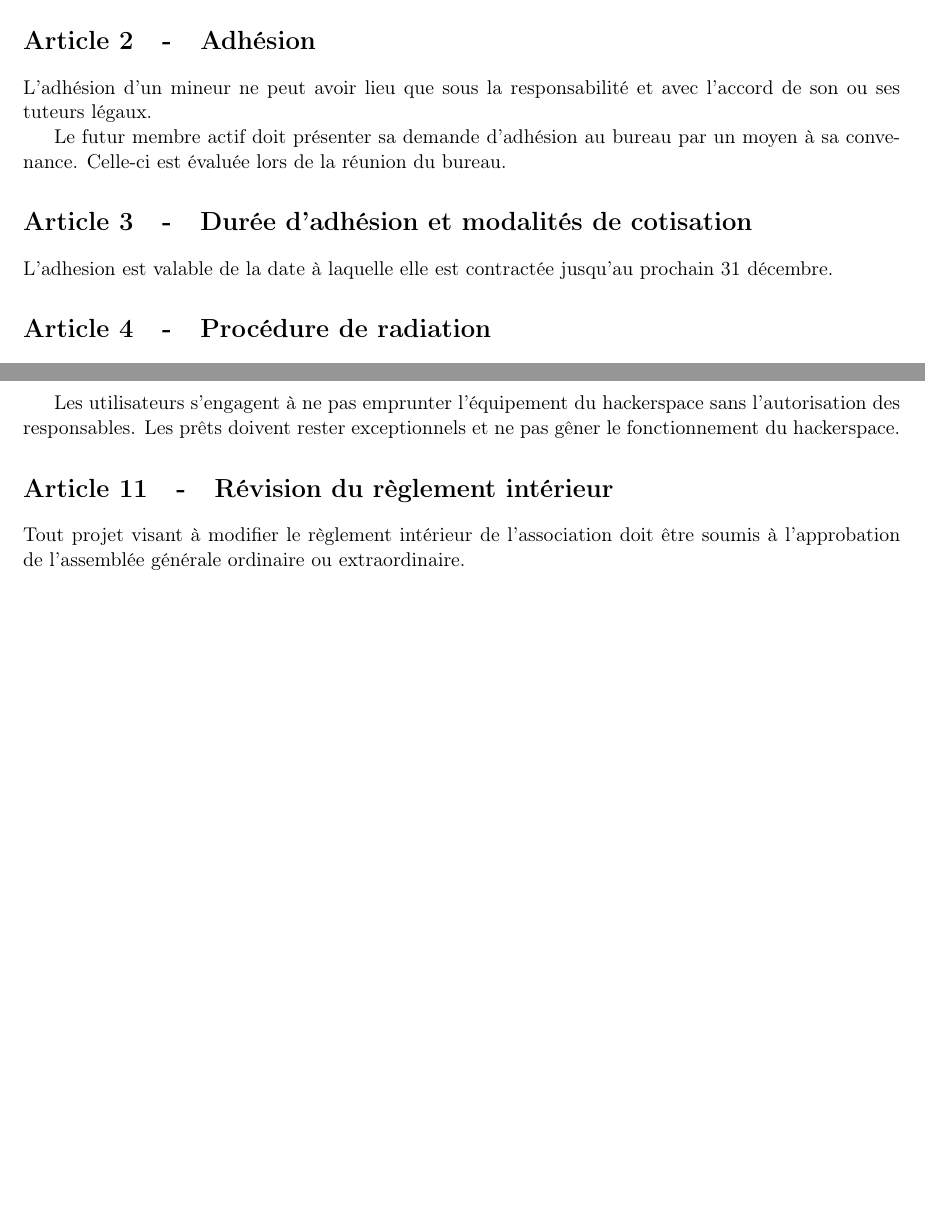
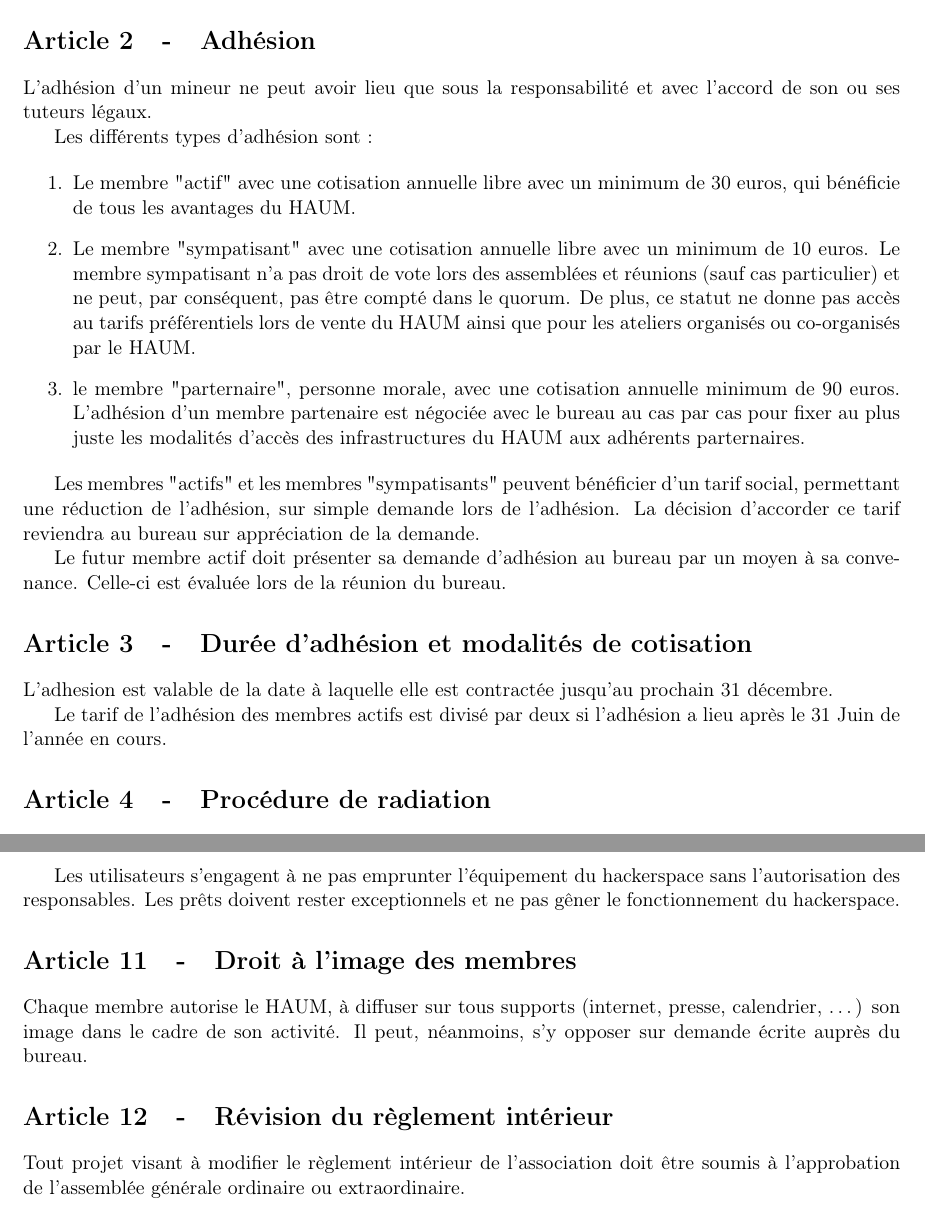
Before and after one commit to haum/legal, a LaTeX document (ri/ri.tex): two parts of pages 1 and 3 of 3, joined at a grey line, cut so that both start at the same text, the shorter picture padded with empty space. Compiled offline with pdfLaTeX.

Commit message:
Nouveau RI + Statuts

```diff
--- a/ri/ri.tex
+++ b/ri/ri.tex
@@ -12,6 +12,7 @@
     \usepackage[utf8]{inputenc}
     \usepackage[T1]{fontenc}
     \usepackage{geometry}
+    \usepackage[official]{eurosym}
     \geometry{top=3cm, bottom=2cm, left=2cm, right=2cm}
 
     \title{Règlement Intérieur}
@@ -21,6 +22,9 @@
     \renewcommand{\thesection}{Article \arabic{section}~~~-}
     \newcommand{\nomHS}{HAUM}
     \newcommand{\dateAGC}{mardi 13 novembre 2012}
+    \newcommand{\prixNormal}{30 euros}
+    \newcommand{\prixSympatisant}{10 euros}
+    \newcommand{\prixPartenaire}{90 euros}
     \newcommand\sep{\noindent\rule{\linewidth}{.5pt}}
 
 \begin{document}
@@ -37,6 +41,16 @@ consitutive du \dateAGC.
 \section{Adhésion} % {{{
 
 L'adhésion d'un mineur ne peut avoir lieu que sous la responsabilité et avec l'accord de son ou ses tuteurs légaux.
+
+Les différents types d'adhésion sont :
+
+\begin{enumerate}
+	\item Le membre "actif" avec une cotisation annuelle libre avec un minimum de \prixNormal{}, qui bénéficie de tous les avantages du \nomHS{}.
+	\item Le membre "sympatisant" avec une cotisation annuelle libre avec un minimum de \prixSympatisant{}. Le membre sympatisant n'a pas droit de vote lors des assemblées et réunions (sauf cas particulier) et ne peut, par conséquent, pas être compté dans le quorum. De plus, ce statut ne donne pas accès au tarifs préférentiels lors de vente du \nomHS{} ainsi que pour les ateliers organisés ou co-organisés par le \nomHS{}.
+	\item le membre "parternaire", personne morale, avec une cotisation annuelle minimum de \prixPartenaire{}. L'adhésion d'un membre partenaire est négociée avec le bureau au cas par cas pour fixer au plus juste les modalités d'accès des infrastructures du \nomHS{} aux adhérents parternaires.
+\end{enumerate}
+
+Les membres "actifs" et les membres "sympatisants" peuvent bénéficier d'un tarif social, permettant une réduction de l'adhésion, sur simple demande lors de l'adhésion. La décision d'accorder ce tarif reviendra au bureau sur appréciation de la demande.
 
 Le futur membre actif doit présenter sa demande d'adhésion au bureau par un moyen à sa convenance.
 Celle-ci est évaluée lors de la réunion du bureau.
@@ -45,8 +59,9 @@ Celle-ci est évaluée lors de la réunion du bureau.
 
 \section{Durée d'adhésion et modalités de cotisation} % {{{
 
-% ça simplifie le boulot du trésorier :
 L'adhesion est valable de la date à laquelle elle est contractée jusqu'au prochain 31 décembre.
+
+Le tarif de l'adhésion des membres actifs est divisé par deux si l'adhésion a lieu après le 31 Juin de l'année en cours.
 
 % }}}
 
@@ -163,6 +178,12 @@ Les utilisateurs s'engagent à ne pas emprunter l'équipement du hackerspace san
 
 % }}}
 
+\section{Droit à l'image des membres} % {{{
+
+Chaque membre autorise le \nomHS{}, à diffuser sur tous supports (internet, presse, calendrier, …) son image dans le cadre de son activité.  Il peut, néanmoins, s’y opposer sur demande écrite auprès du bureau.
+
+% }}}
+
 \section{Révision du règlement intérieur} % {{{
 
 Tout projet visant à modifier le règlement intérieur de l'association doit être soumis à l'approbation de l'assemblée
```
Also changed, not shown: statuts/statuts.tex (+2 -13 lines), ri/ri.tex (2 more changed lines).
